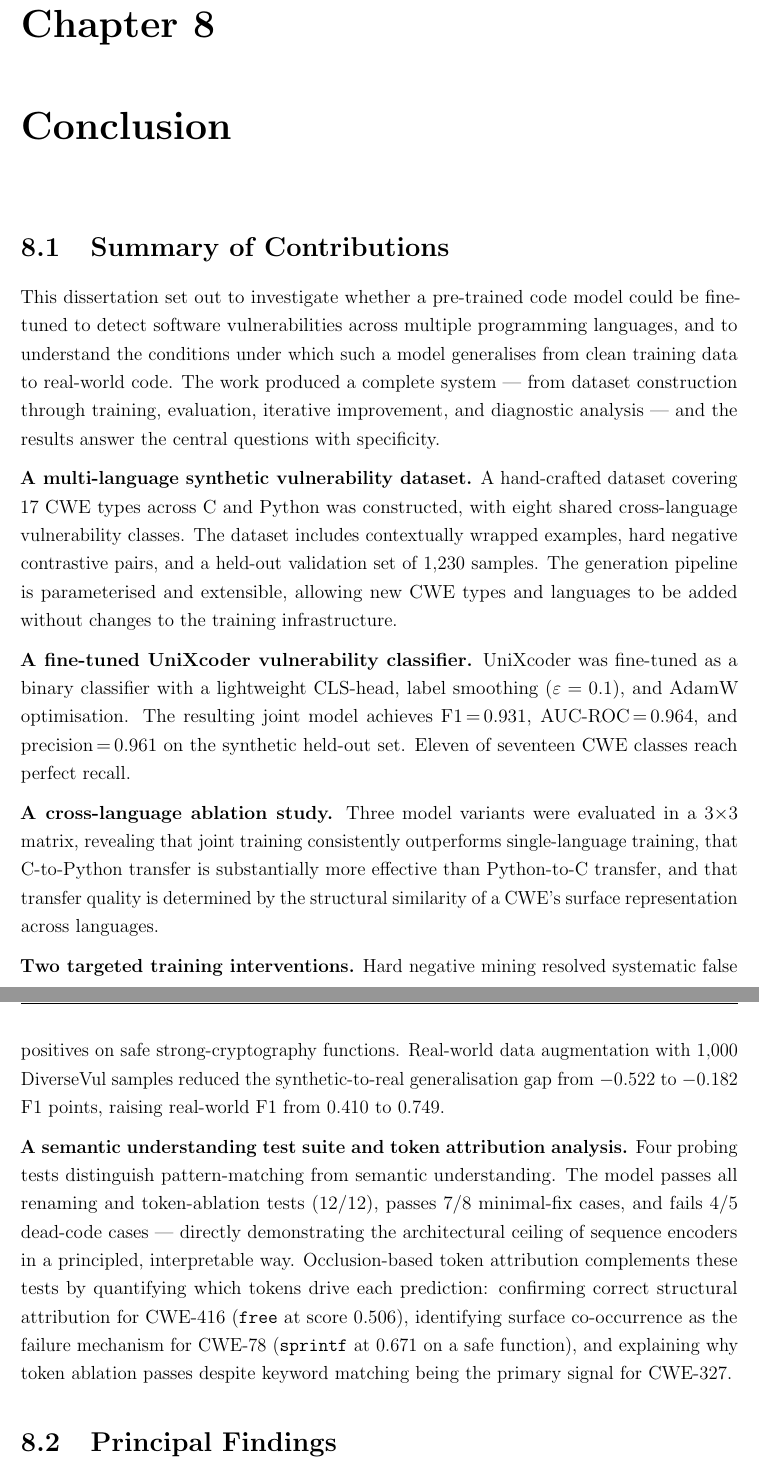
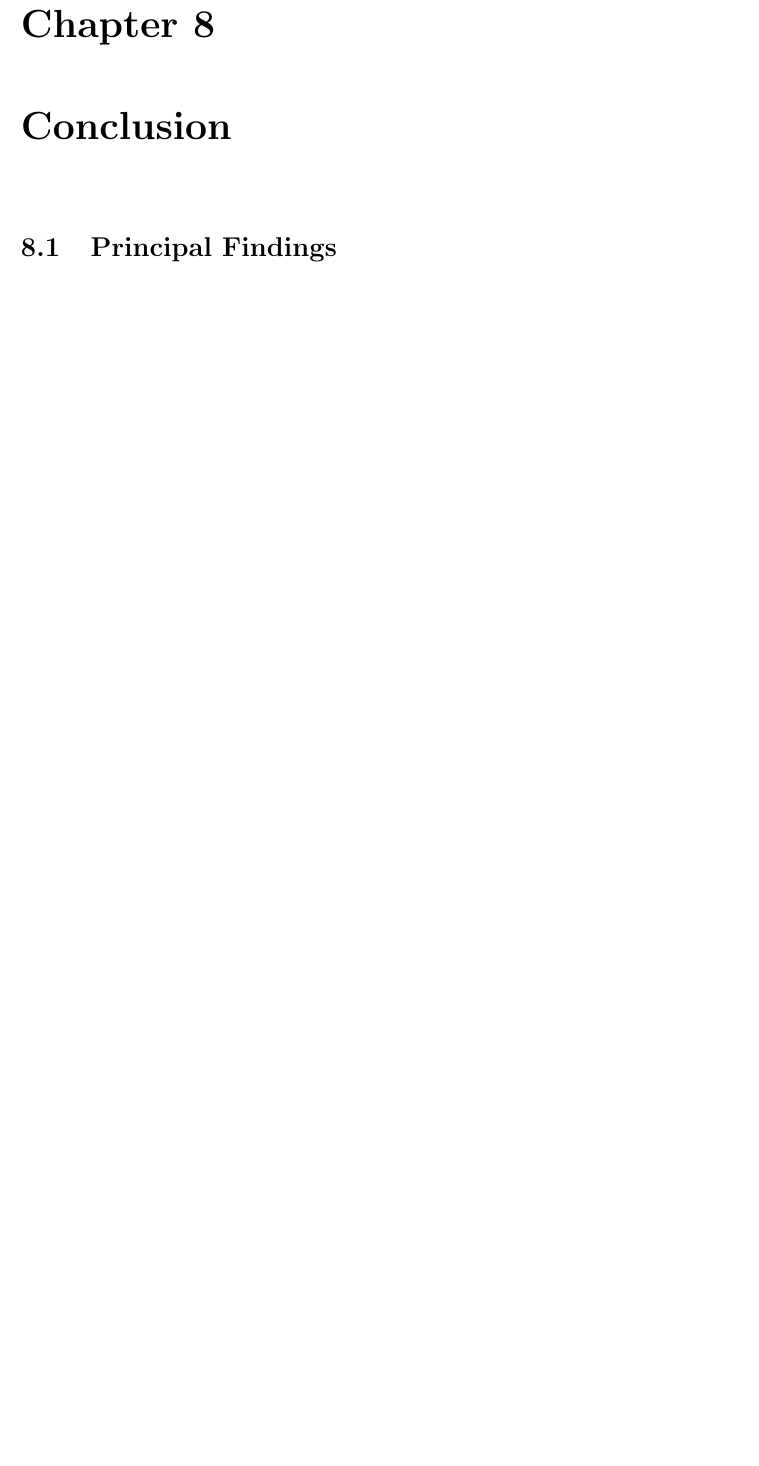
Before and after one commit to breeke/Bert-based-model, a LaTeX thesis (dissertation/main.tex, which reads dissertation/chapters/ch8_conclusion.tex): two parts of pages 50 and 51 of 56 before the commit and part of page 50 of 55 after it, the two joined at a grey line, cut so that both start at the same text, the shorter picture padded with empty space. Compiled offline with pdfLaTeX.

Commit message:
Remove Summary of Contributions section from conclusion
https://claude.ai/code/session_01TfST5onKHbcsDEesvi6MX3

```diff
--- a/dissertation/chapters/ch8_conclusion.tex
+++ b/dissertation/chapters/ch8_conclusion.tex
@@ -1,54 +1,5 @@
 \chapter{Conclusion}
 \label{ch:conclusion}
-
-\section{Summary of Contributions}
-
-This dissertation set out to investigate whether a pre-trained code model could be
-fine-tuned to detect software vulnerabilities across multiple programming languages,
-and to understand the conditions under which such a model generalises from clean training
-data to real-world code.
-The work produced a complete system --- from dataset construction through training,
-evaluation, iterative improvement, and diagnostic analysis --- and the results answer
-the central questions with specificity.
-
-\textbf{A multi-language synthetic vulnerability dataset.}
-A hand-crafted dataset covering 17 CWE types across C and Python was constructed,
-with eight shared cross-language vulnerability classes.
-The dataset includes contextually wrapped examples, hard negative contrastive pairs,
-and a held-out validation set of 1{,}230 samples.
-The generation pipeline is parameterised and extensible, allowing new CWE types and
-languages to be added without changes to the training infrastructure.
-
-\textbf{A fine-tuned UniXcoder vulnerability classifier.}
-UniXcoder was fine-tuned as a binary classifier with a lightweight CLS-head, label
-smoothing ($\varepsilon = 0.1$), and AdamW optimisation.
-The resulting joint model achieves F1\,=\,0.931, AUC-ROC\,=\,0.964, and
-precision\,=\,0.961 on the synthetic held-out set.
-Eleven of seventeen CWE classes reach perfect recall.
-
-\textbf{A cross-language ablation study.}
-Three model variants were evaluated in a 3$\times$3 matrix, revealing that joint training
-consistently outperforms single-language training, that C-to-Python transfer is
-substantially more effective than Python-to-C transfer, and that transfer quality is
-determined by the structural similarity of a CWE's surface representation across languages.
-
-\textbf{Two targeted training interventions.}
-Hard negative mining resolved systematic false positives on safe strong-cryptography
-functions.
-Real-world data augmentation with 1{,}000 DiverseVul samples reduced the
-synthetic-to-real generalisation gap from $-0.522$ to $-0.182$ F1 points,
-raising real-world F1 from 0.410 to 0.749.
-
-\textbf{A semantic understanding test suite and token attribution analysis.}
-Four probing tests distinguish pattern-matching from semantic understanding.
-The model passes all renaming and token-ablation tests (12/12), passes 7/8 minimal-fix
-cases, and fails 4/5 dead-code cases --- directly demonstrating the architectural
-ceiling of sequence encoders in a principled, interpretable way.
-Occlusion-based token attribution complements these tests by quantifying which tokens
-drive each prediction: confirming correct structural attribution for CWE-416 (\texttt{free}
-at score 0.506), identifying surface co-occurrence as the failure mechanism for CWE-78
-(\texttt{sprintf} at 0.671 on a safe function), and explaining why token ablation passes
-despite keyword matching being the primary signal for CWE-327.
 
 \section{Principal Findings}
 
```
